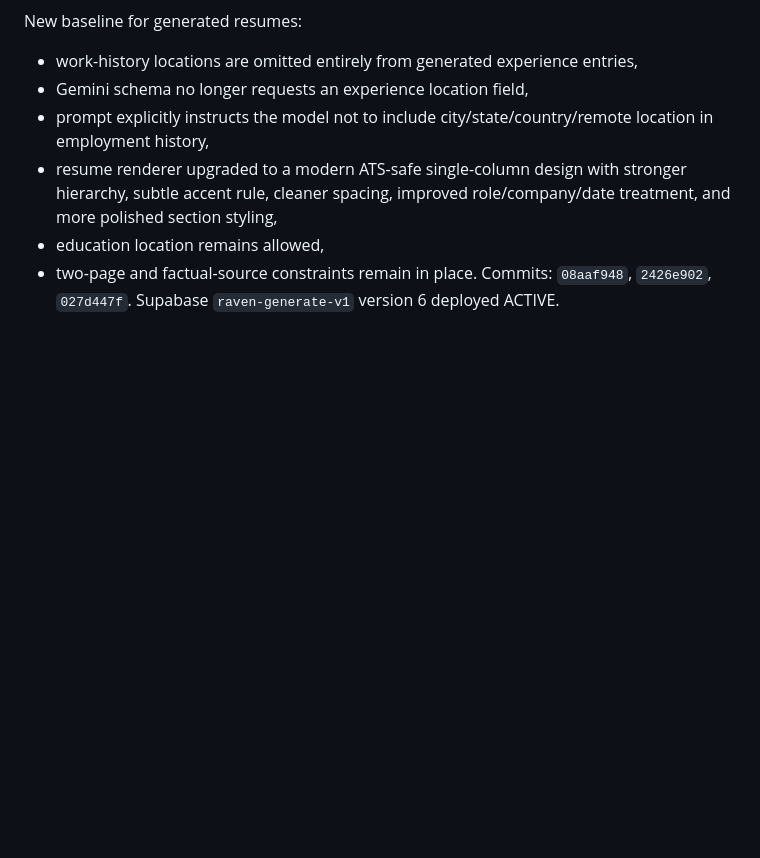
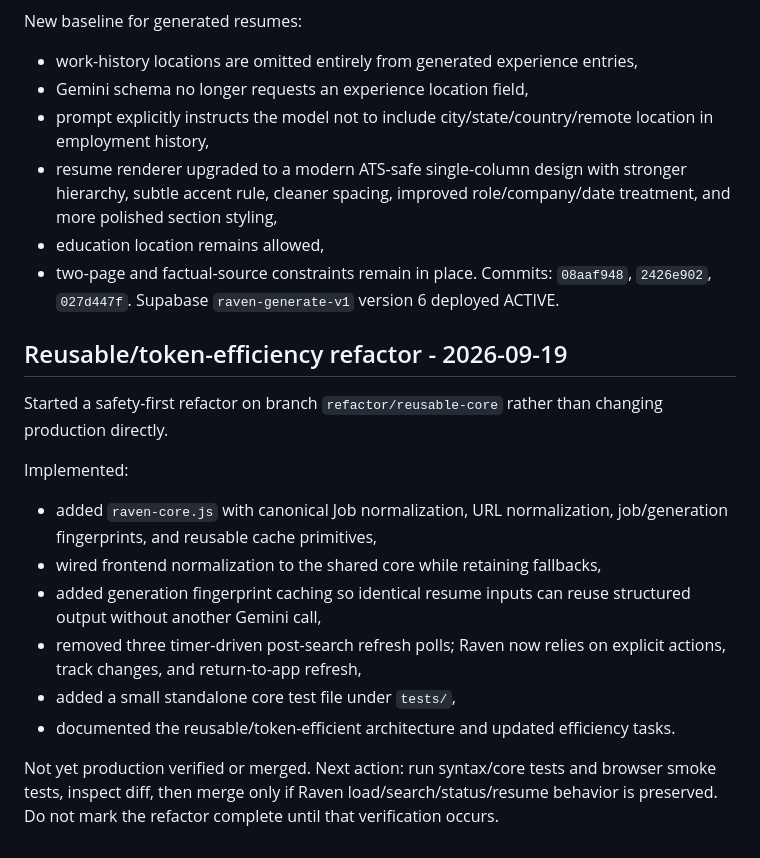
Before and after one commit to shipitmyguy-ux/raven, a Markdown page: WORK_HANDOFF.md, the part around the change. Rendered like a GitHub page; blank space fills up the shorter version.

Commit message:
docs: record reusable-core refactor handoff

```diff
--- a/WORK_HANDOFF.md
+++ b/WORK_HANDOFF.md
@@ -180,3 +180,17 @@ New baseline for generated resumes:
 - two-page and factual-source constraints remain in place.
 Commits: `08aaf948`, `2426e902`, `027d447f`.
 Supabase `raven-generate-v1` version 6 deployed ACTIVE.
+
+
+## Reusable/token-efficiency refactor - 2026-09-19
+Started a safety-first refactor on branch `refactor/reusable-core` rather than changing production directly.
+
+Implemented:
+- added `raven-core.js` with canonical Job normalization, URL normalization, job/generation fingerprints, and reusable cache primitives,
+- wired frontend normalization to the shared core while retaining fallbacks,
+- added generation fingerprint caching so identical resume inputs can reuse structured output without another Gemini call,
+- removed three timer-driven post-search refresh polls; Raven now relies on explicit actions, track changes, and return-to-app refresh,
+- added a small standalone core test file under `tests/`,
+- documented the reusable/token-efficient architecture and updated efficiency tasks.
+
+Not yet production verified or merged. Next action: run syntax/core tests and browser smoke tests, inspect diff, then merge only if Raven load/search/status/resume behavior is preserved. Do not mark the refactor complete until that verification occurs.
```
